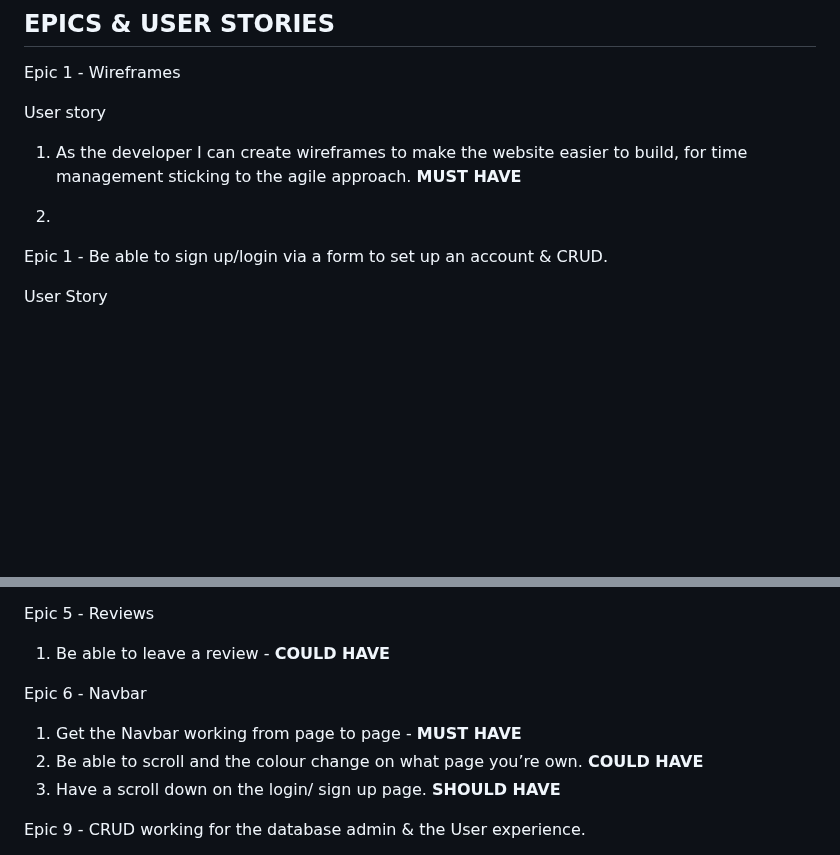
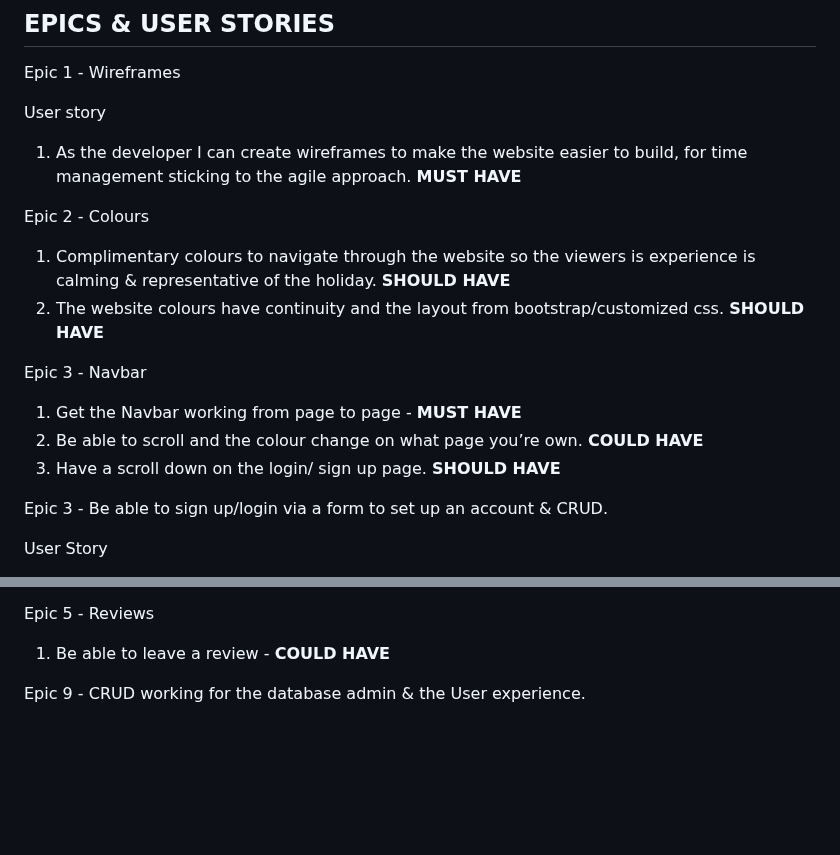
Before and after one commit to sammaxfleet/LOSIMPLEDJANGO, a Markdown page: README.md, 2 parts joined by grey strips. Drawn GitHub-style; blank space fills up the shorter version.

```diff
--- a/README.md
+++ b/README.md
@@ -49,10 +49,20 @@ User story
 
 
 
-2.
+Epic 2 - Colours
+1. Complimentary colours to navigate through the website so the viewers is experience is calming & representative of the holiday. **SHOULD HAVE**
+2. The website colours have continuity and the layout from bootstrap/customized css. **SHOULD HAVE**
 
 
- Epic 1 - Be able to sign up/login via a form to set up an account & CRUD.
+Epic 3 - Navbar
+
+1. Get the Navbar working from page to page - **MUST HAVE**
+2. Be able to scroll and the colour change on what page you’re own. **COULD HAVE**
+3. Have a scroll down on the login/ sign up page. **SHOULD HAVE**
+
+
+
+Epic 3 - Be able to sign up/login via a form to set up an account & CRUD.
 
  User Story
 
@@ -83,12 +93,6 @@ Epic 5 - Reviews
 
 1. Be able to leave a review - **COULD HAVE**
 
-
-Epic 6 - Navbar
-
-1. Get the Navbar working from page to page - **MUST HAVE**
-2. Be able to scroll and the colour change on what page you’re own. **COULD HAVE**
-3. Have a scroll down on the login/ sign up page. **SHOULD HAVE**
 
 
 Epic 9 - CRUD working for the database admin & the User experience.
```
